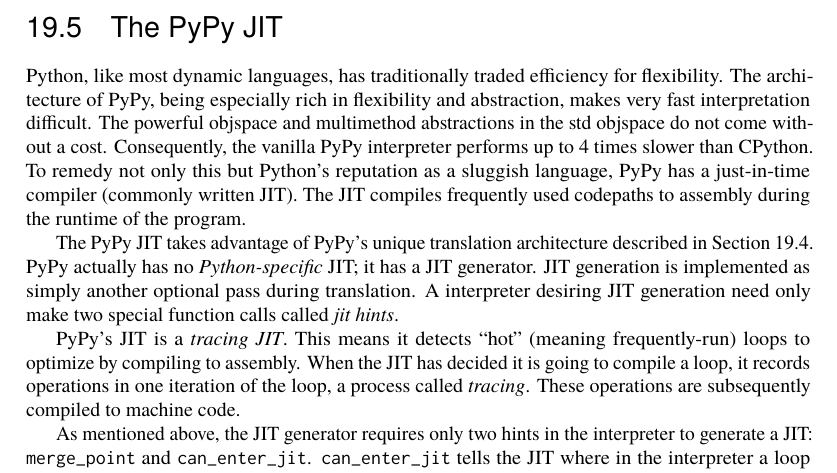
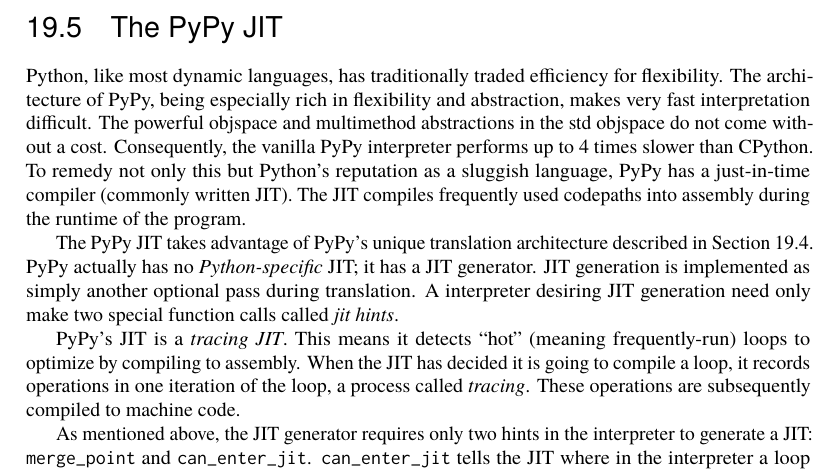
Before and after one commit to catlee/aosa-volume2, a LaTeX thesis (tex/en/aosa2.tex, which reads tex/en/pypy.tex): part of page 277 of 372, cut so that both start at the same text. Compiled offline with pdfLaTeX.

Commit message:
Reworded and removed some queries.
git-svn-id: http://www.aosabook.org/svn/volume2@945 dd5aa6cc-de63-413d-92ad-03a14aac4e6a

```diff
--- a/tex/en/pypy.tex
+++ b/tex/en/pypy.tex
@@ -330,9 +330,7 @@
 cost. Consequently, the vanilla PyPy interpreter performs up to 4 times slower
 than CPython. To remedy not only this but Python's reputation as a sluggish
 language, PyPy has a just-in-time compiler (commonly written JIT). The JIT
-%% QUERY: Is "codepaths to assembly" correct? It doesn't parse for me
-%% but then, I'm not a coder. --ARB
-compiles frequently used codepaths to assembly during the runtime of the
+compiles frequently used codepaths into assembly during the runtime of the
 program.
 
 The PyPy JIT takes advantage of PyPy's unique translation architecture described in
```
Also changed, not shown: tex/en/pypy.tex (2 more changed lines).
